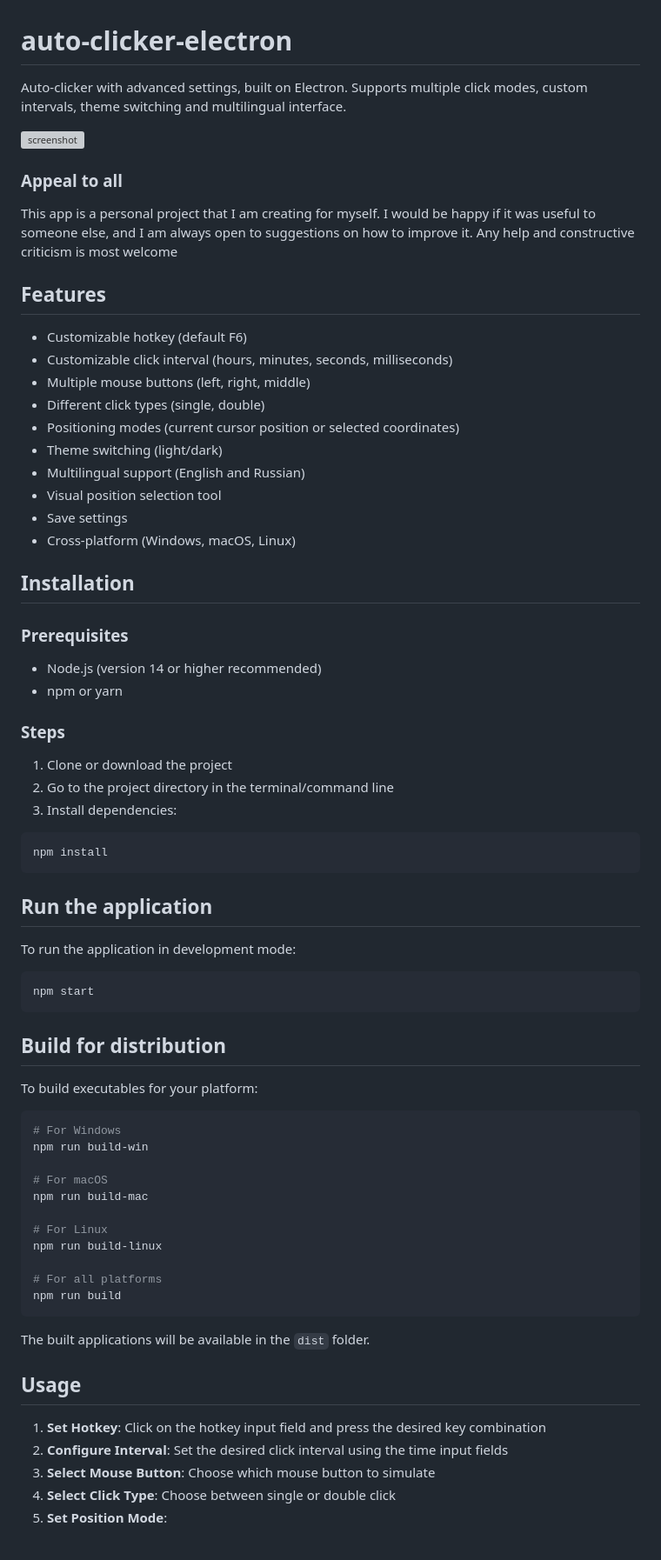
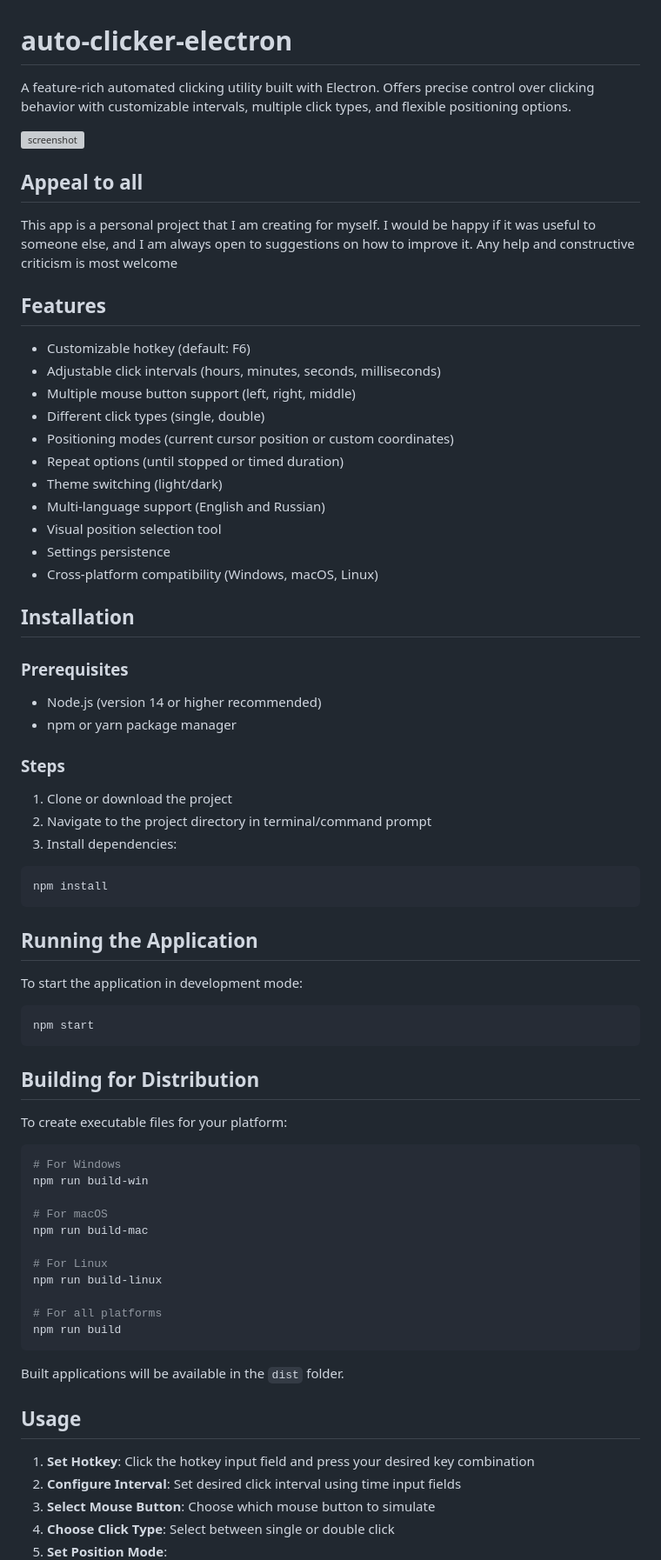
Before and after one commit to mdapm9di/AutoClicker-Electron, a Markdown page: README.md, the part around one of its changes. Shown at 87% size. Rendered like a GitHub page; blank space fills up the shorter version; grey boxes are pictures that could not be loaded.

````diff
--- a/README.md
+++ b/README.md
@@ -1,38 +1,40 @@
 # auto-clicker-electron
-Auto-clicker with advanced settings, built on Electron. Supports multiple click modes, custom intervals, theme switching and multilingual interface.
+A feature-rich automated clicking utility built with Electron. Offers precise control over clicking behavior with customizable intervals, multiple click types, and flexible positioning options.
 
 ![screenshot](https://github.com/mdapm9di/auto-clicker-electron/blob/main/screenshot.jpg)
-### Appeal to all
+
+## Appeal to all
 This app is a personal project that I am creating for myself. I would be happy if it was useful to someone else, and I am always open to suggestions on how to improve it. Any help and constructive criticism is most welcome
 ## Features
-- Customizable hotkey (default F6)
-- Customizable click interval (hours, minutes, seconds, milliseconds)
-- Multiple mouse buttons (left, right, middle)
+- Customizable hotkey (default: F6)
+- Adjustable click intervals (hours, minutes, seconds, milliseconds)
+- Multiple mouse button support (left, right, middle)
 - Different click types (single, double)
-- Positioning modes (current cursor position or selected coordinates)
+- Positioning modes (current cursor position or custom coordinates)
+- Repeat options (until stopped or timed duration)
 - Theme switching (light/dark)
-- Multilingual support (English and Russian)
+- Multi-language support (English and Russian)
 - Visual position selection tool
-- Save settings
-- Cross-platform (Windows, macOS, Linux)
+- Settings persistence
+- Cross-platform compatibility (Windows, macOS, Linux)
 ## Installation
 ### Prerequisites
 - Node.js (version 14 or higher recommended)
-- npm or yarn
+- npm or yarn package manager
 ### Steps
 1. Clone or download the project
-2. Go to the project directory in the terminal/command line
+2. Navigate to the project directory in terminal/command prompt
 3. Install dependencies:
 ```bash
 npm install
 ```
-## Run the application
-To run the application in development mode:
+## Running the Application
+To start the application in development mode:
 ```bash
 npm start
 ```
-## Build for distribution
-To build executables for your platform:
+## Building for Distribution
+To create executable files for your platform:
 ```bash
 # For Windows
 npm run build-win
@@ -46,10 +48,10 @@ npm run build-linux
 # For all platforms
 npm run build
 ```
-The built applications will be available in the `dist` folder.
+Built applications will be available in the `dist` folder.
 ## Usage
-1. **Set Hotkey**: Click on the hotkey input field and press the desired key combination
-2. **Configure Interval**: Set the desired click interval using the time input fields
+1. **Set Hotkey**: Click the hotkey input field and press your desired key combination
+2. **Configure Interval**: Set desired click interval using time input fields
 3. **Select Mouse Button**: Choose which mouse button to simulate
-4. **Select Click Type**: Choose between single or double click
+4. **Choose Click Type**: Select between single or double click
 5. **Set Position Mode**:
````
Also changed, not shown: other parts of README.md (+61 -57 lines).
